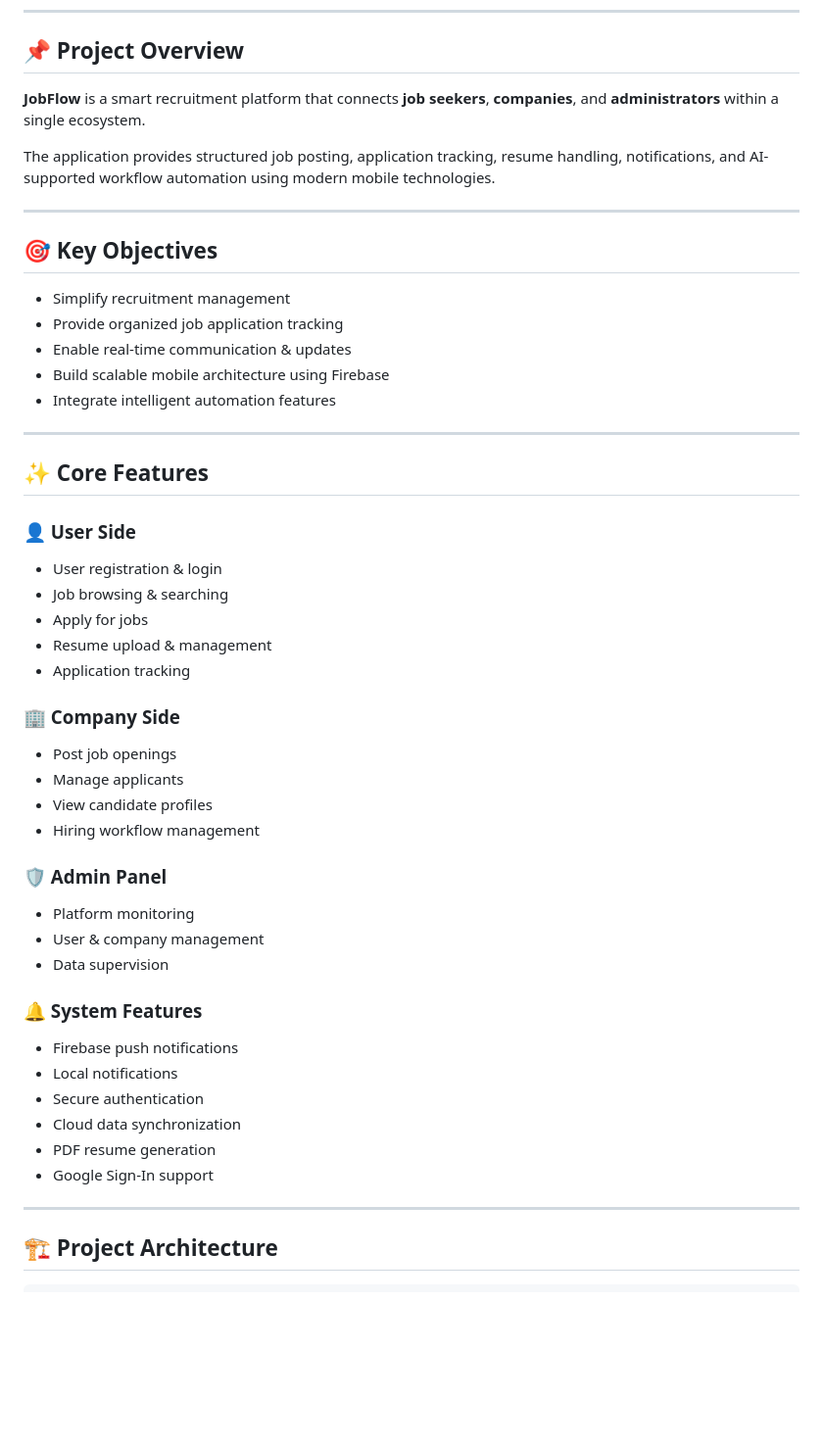
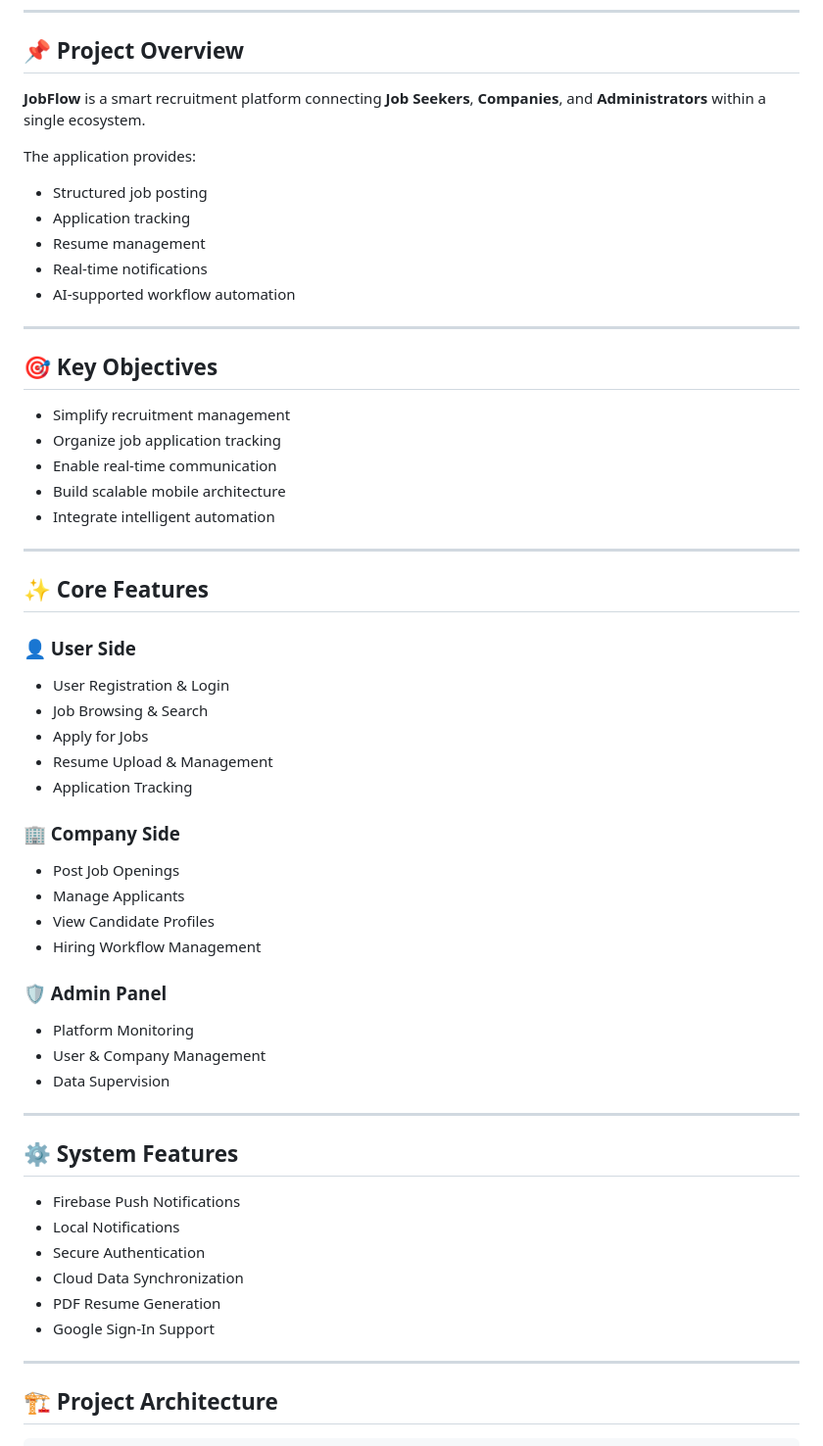
Before and after one commit to diya2405/JobFlow, a Markdown page: README.md, the part around one of its changes. Shown at 98% size. Rendered like a GitHub page; blank space fills up the shorter version.

```diff
--- a/README.md
+++ b/README.md
@@ -17,53 +10,58 @@ A scalable <b>Flutter + Firebase</b> based job management and recruitment applic
 
 ## 📌 Project Overview
 
-**JobFlow** is a smart recruitment platform that connects **job seekers**, **companies**, and **administrators** within a single ecosystem.
+**JobFlow** is a smart recruitment platform connecting **Job Seekers**, **Companies**, and **Administrators** within a single ecosystem.
 
-The application provides structured job posting, application tracking, resume handling, notifications, and AI-supported workflow automation using modern mobile technologies.
+The application provides:
+
+- Structured job posting
+- Application tracking
+- Resume management
+- Real-time notifications
+- AI-supported workflow automation
 
 ---
 
 ## 🎯 Key Objectives
 
-* Simplify recruitment management
-* Provide organized job application tracking
-* Enable real-time communication & updates
-* Build scalable mobile architecture using Firebase
-* Integrate intelligent automation features
+- Simplify recruitment management
+- Organize job application tracking
+- Enable real-time communication
+- Build scalable mobile architecture
+- Integrate intelligent automation
 
 ---
 
 ## ✨ Core Features
 
 ### 👤 User Side
-
-* User registration & login
-* Job browsing & searching
-* Apply for jobs
-* Resume upload & management
-* Application tracking
+- User Registration & Login
+- Job Browsing & Search
+- Apply for Jobs
+- Resume Upload & Management
+- Application Tracking
 
 ### 🏢 Company Side
-
-* Post job openings
-* Manage applicants
-* View candidate profiles
-* Hiring workflow management
+- Post Job Openings
+- Manage Applicants
+- View Candidate Profiles
+- Hiring Workflow Management
 
 ### 🛡️ Admin Panel
+- Platform Monitoring
+- User & Company Management
+- Data Supervision
 
-* Platform monitoring
-* User & company management
-* Data supervision
+---
 
-### 🔔 System Features
+## ⚙️ System Features
 
-* Firebase push notifications
-* Local notifications
-* Secure authentication
-* Cloud data synchronization
-* PDF resume generation
-* Google Sign-In support
+- Firebase Push Notifications
+- Local Notifications
+- Secure Authentication
+- Cloud Data Synchronization
+- PDF Resume Generation
+- Google Sign-In Support
 
 ---
 
```
Also changed, not shown: other parts of README.md (+25 -55 lines).
